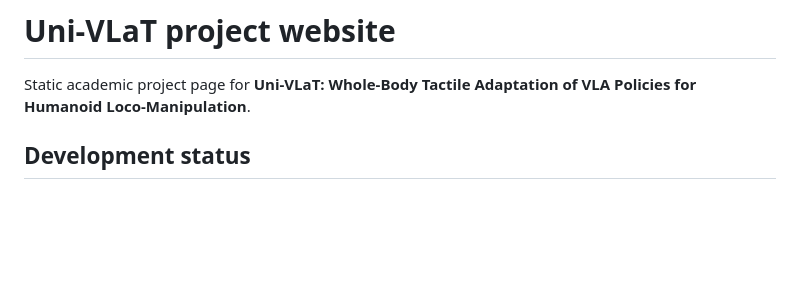
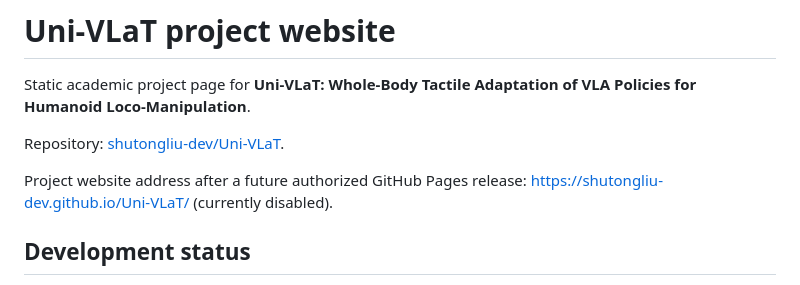
Before and after one commit to shutongliu-dev/Uni-VLaT, a Markdown page: README.md, the part around the change. Rendered like a GitHub page; blank space fills up the shorter version.

Commit message:
Document Uni-VLaT repository name and project website URL

```diff
--- a/README.md
+++ b/README.md
@@ -1,6 +1,10 @@
 # Uni-VLaT project website
 
 Static academic project page for **Uni-VLaT: Whole-Body Tactile Adaptation of VLA Policies for Humanoid Loco-Manipulation**.
+
+Repository: [shutongliu-dev/Uni-VLaT](https://github.com/shutongliu-dev/Uni-VLaT).
+
+Project website address after a future authorized GitHub Pages release: https://shutongliu-dev.github.io/Uni-VLaT/ (currently disabled).
 
 ## Development status
 
```
